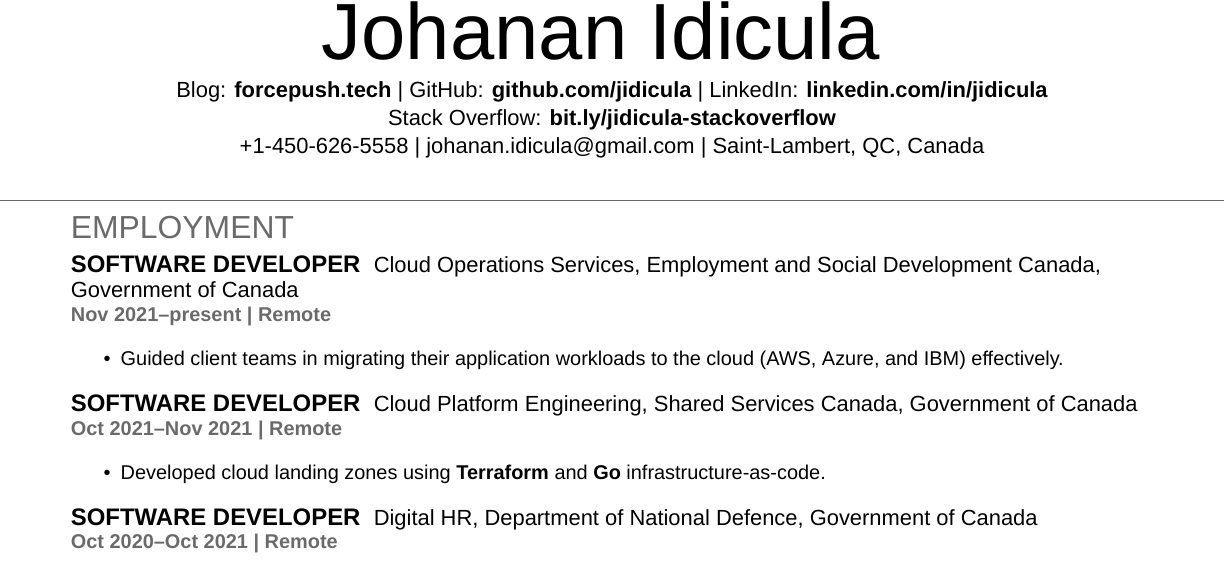
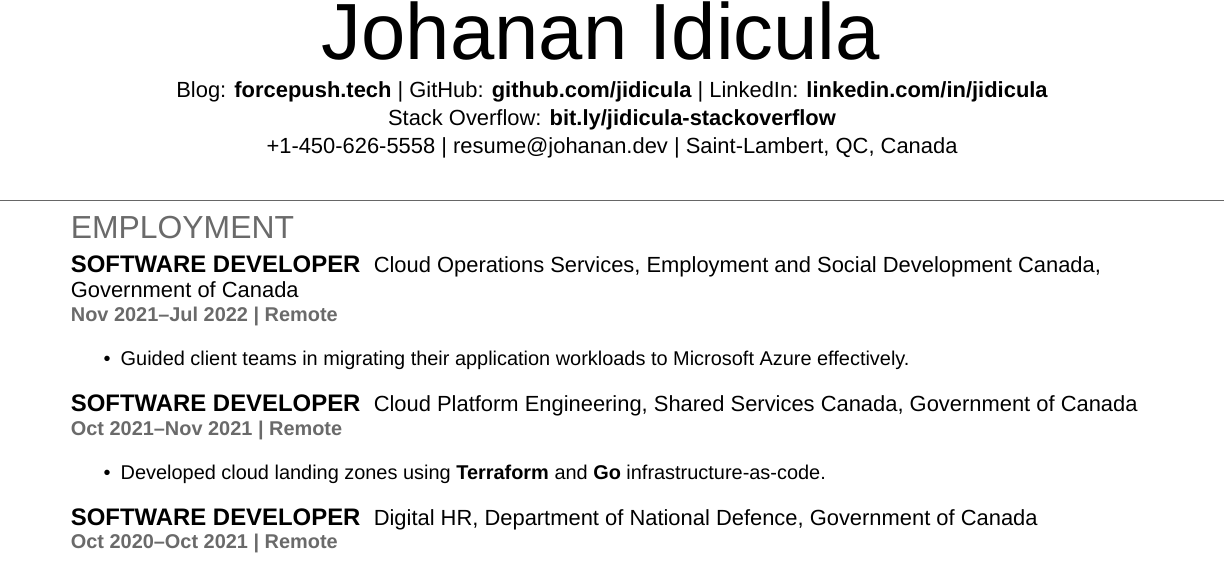
Before and after one commit to jidicula/jidicula-resume, a LaTeX CV (jidicula-resume.tex): part of page 1 of 2, cut so that both start at the same text. Compiled offline with XeLaTeX; a missing font is replaced by an installed copy or a similar font.

Commit message:
Aug 2022 update

```diff
--- a/jidicula-resume.tex
+++ b/jidicula-resume.tex
@@ -57,7 +57,7 @@
   | GitHub: \href{http://bit.ly/jidicula_github}{\bf github.com/jidicula} | LinkedIn: \href{https://bit.ly/jidicula-linkedin}{\bf linkedin.com/in/jidicula} \\
   Stack Overflow: \href{https://bit.ly/jidicula-stackoverflow}{\bf bit.ly/jidicula-stackoverflow} \\
   \href{tel:14506265558}{+1-450-626-5558}
-  | \href{mailto:johanan.idicula+resume@gmail.com}{johanan.idicula@gmail.com}
+  | \href{mailto:resume@johanan.dev}{resume@johanan.dev}
   | Saint-Lambert, QC, Canada \\~\\
 % {\Large Agile Developer That Leaves No Team Member Behind}
 }
@@ -69,10 +69,10 @@
 
 \runsubsection{Software Developer}
 \descript{Cloud Operations Services, Employment and Social Development Canada, Government of Canada}
-\location{Nov 2021--present | Remote}
+\location{Nov 2021--Jul 2022 | Remote}
 \vspace{\topsep} % Hacky fix for awkward extra vertical space
 \begin{tightemize}
-\item Guided client teams in migrating their application workloads to the cloud (AWS, Azure, and IBM) effectively.
+\item Guided client teams in migrating their application workloads to Microsoft Azure effectively.
 \end{tightemize}
 \sectionsep{}
 
```
Also changed, not shown: jidicula-resume.pdf.
